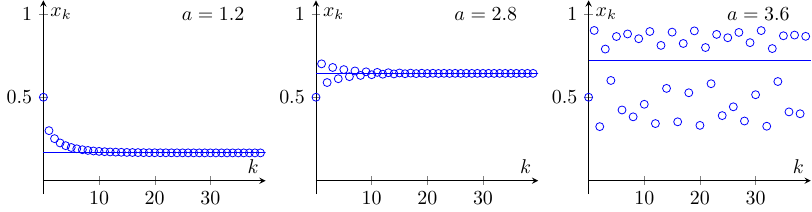
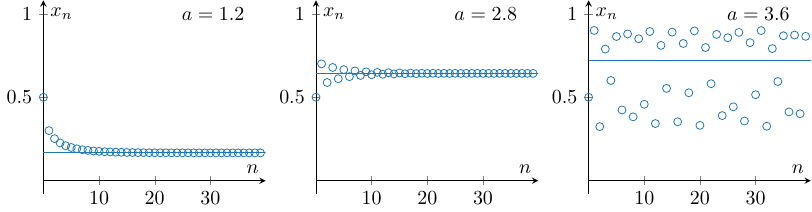
Before and after one commit to yukiueda90/DynamicalSystem, a LaTeX figure (figures/logistic_map.tex): the whole page. Compiled offline with pdfLaTeX.

Commit message:
modify figure

```diff
--- a/figures/logistic_map.tex
+++ b/figures/logistic_map.tex
@@ -5,6 +5,8 @@
 \usepackage{pgfplots}
 \pgfplotsset{compat=1.17}
 \usepackage{multido}
+
+\definecolor{tab_blue}{HTML}{1F77B4}
 
 \begin{document}
     \begin{tikzpicture}[baseline]
@@ -16,13 +18,13 @@
             axis lines = middle, % middle or box
             %axis x line = bottom, % top, middle, bottom, none: axis x line* = ... removes arrow heads
             %axis y line = left, % left, center, right, none: axis y line* = ... removes arrow heads
-            xlabel = {$k$}, ylabel = {$x_k$}, % axis labels
+            xlabel = {$n$}, ylabel = {$x_n$}, % axis labels
         ]
             % \addplot[mark=o] gnuplot [raw gnuplot, mark='o', blue] {
             %     plot 'data_logistic_map1.txt'
             % };
-            \addplot[only marks, mark=o, blue] table {data_logistic_map1.txt};
-            \addplot[blue, domain=0:40, samples=3]({x}, {1-1/1.2});
+            \addplot[only marks, mark=o, color=tab_blue] table {data_logistic_map1.txt};
+            \addplot[tab_blue, domain=0:40, samples=3]({x}, {1-1/1.2});
             \node at (30.5, 1.0) {$a=1.2$};
         \end{axis}
     \end{tikzpicture}
@@ -35,13 +37,13 @@
             axis lines = middle, % middle or box
             %axis x line = bottom, % top, middle, bottom, none: axis x line* = ... removes arrow heads
             %axis y line = left, % left, center, right, none: axis y line* = ... removes arrow heads
-            xlabel = {$k$}, ylabel = {$x_k$}, % axis labels
+            xlabel = {$n$}, ylabel = {$x_n$}, % axis labels
         ]
             % \addplot[mark=o] gnuplot [raw gnuplot, mark='o', blue] {
             %     plot 'data_logistic_map1.txt'
             % };
-            \addplot[only marks, mark=o, blue] table {data_logistic_map2.txt};
-            \addplot[blue, domain=0:40, samples=3]({x}, {1-1/2.8});
+            \addplot[only marks, mark=o, color=tab_blue] table {data_logistic_map2.txt};
+            \addplot[tab_blue, domain=0:40, samples=3]({x}, {1-1/2.8});
             \node at (30.5, 1.0) {$a=2.8$};
         \end{axis}
     \end{tikzpicture}
@@ -54,13 +56,13 @@
             axis lines = middle, % middle or box
             %axis x line = bottom, % top, middle, bottom, none: axis x line* = ... removes arrow heads
             %axis y line = left, % left, center, right, none: axis y line* = ... removes arrow heads
-            xlabel = {$k$}, ylabel = {$x_k$}, % axis labels
+            xlabel = {$n$}, ylabel = {$x_n$}, % axis labels
         ]
             % \addplot[mark=o] gnuplot [raw gnuplot, mark='o', blue] {
             %     plot 'data_logistic_map1.txt'
             % };
-            \addplot[only marks, mark=o, blue] table {data_logistic_map3.txt};
-            \addplot[blue, domain=0:40, samples=3]({x}, {1-1/3.6});
+            \addplot[only marks, mark=o, color=tab_blue] table {data_logistic_map3.txt};
+            \addplot[tab_blue, domain=0:40, samples=3]({x}, {1-1/3.6});
             \node at (30.5, 1.0) {$a=3.6$};
         \end{axis}
     \end{tikzpicture}
```
Also changed, not shown: docs/images/logistic_map-1.png, figures/logistic_map-1.png.
